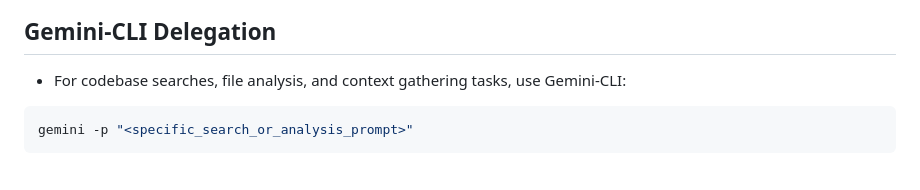
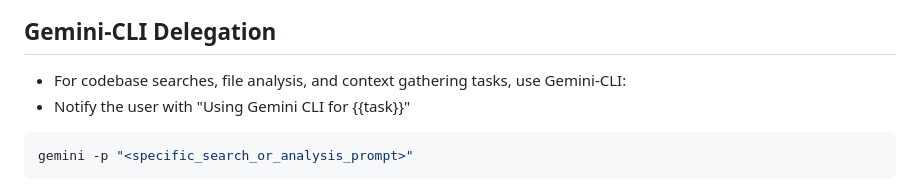
Before and after one commit to JexVexHex/git_tiny_tutorial, a Markdown page: AGENTS.md, the part around the change. Rendered like a GitHub page.

Commit message:
agents: Updated the Use Gemini rule

````diff
--- a/AGENTS.md
+++ b/AGENTS.md
@@ -75,6 +75,7 @@ This is an interactive Git tutorial application built with vanilla JavaScript, H
 
 ## Gemini-CLI Delegation
 - For codebase searches, file analysis, and context gathering tasks, use Gemini-CLI:
+- Notify the user with "Using Gemini CLI for {{task}}"
 ```sh
 gemini -p "<specific_search_or_analysis_prompt>"
 ```
````
